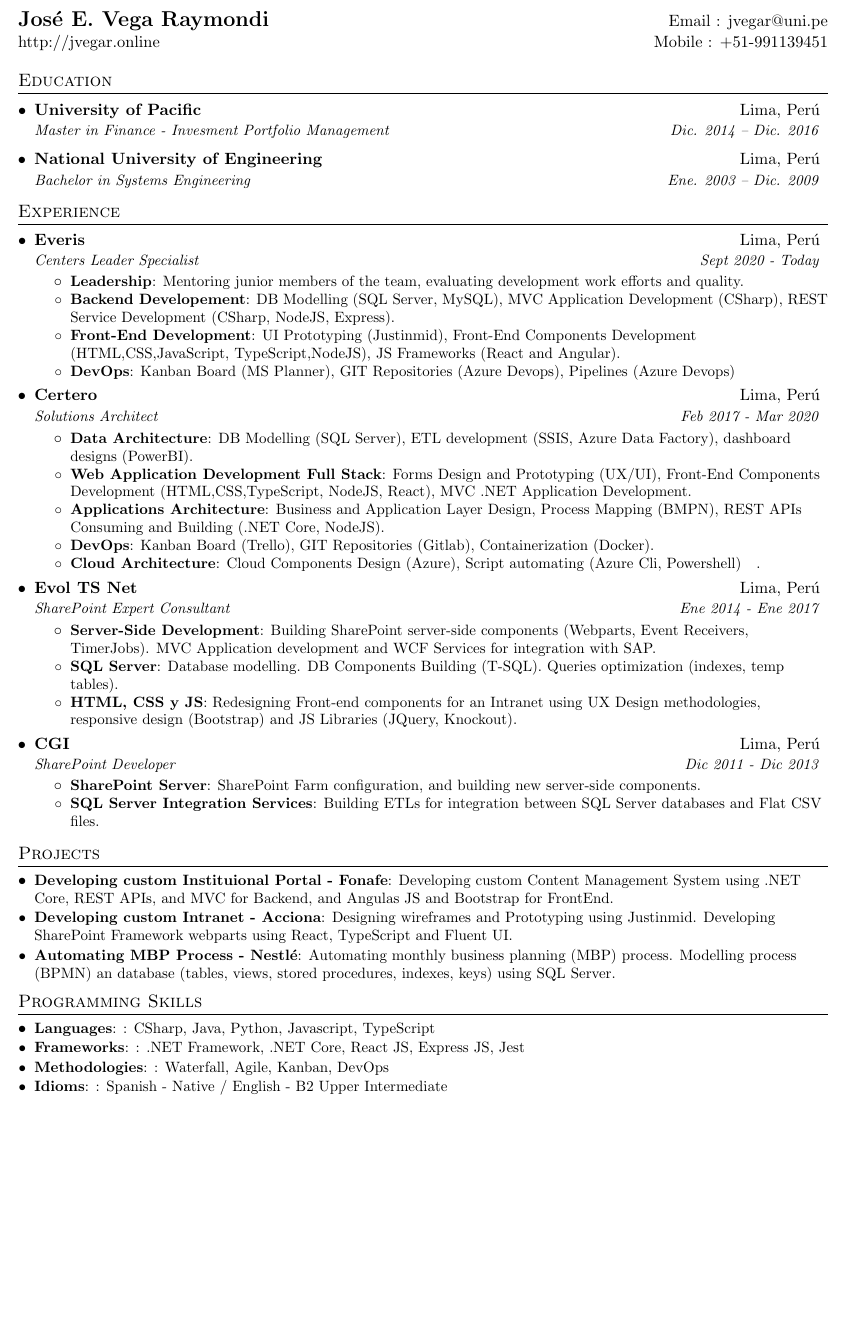
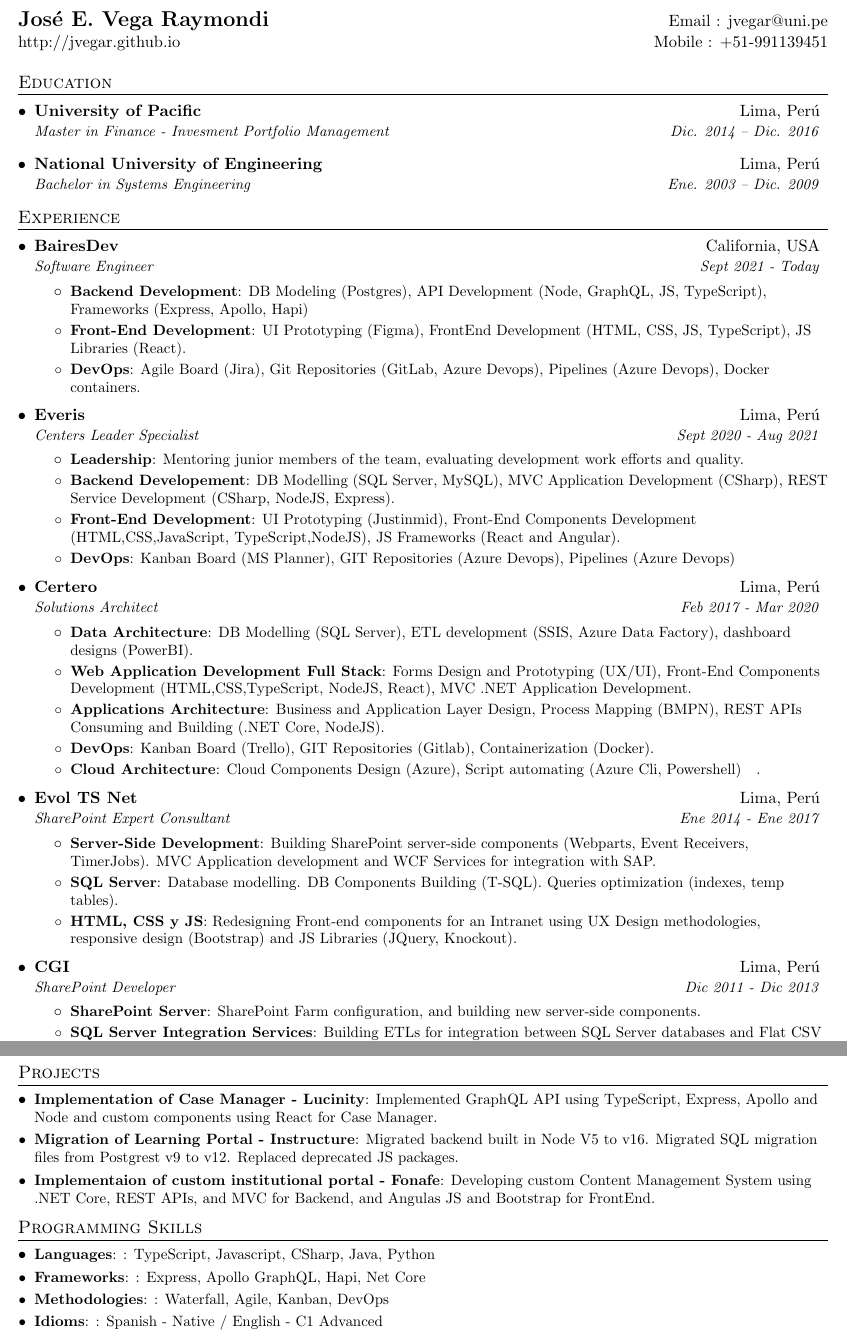
Before and after one commit to jvegar/my-resume, a LaTeX CV (resume-V1/resumev01_eng.tex): part of the page before the commit and two parts of pages 1 and 2 of 2 after it, the two joined at a grey line, cut so that both start at the same text, the shorter picture padded with empty space. Compiled offline with pdfLaTeX.

Commit message:
Updated Projects section

```diff
--- a/ResumeV1/resumev01_eng.tex
+++ b/resume-V1/resumev01_eng.tex
@@ -82,7 +82,7 @@
 %----------HEADING-----------------
 \begin{tabular*}{\textwidth}{l@{\extracolsep{\fill}}r}
   \textbf{\href{http://jvegar.online/}{\Large José E. Vega Raymondi}} & Email : \href{mailto:jvegar@uni.pe}{jvegar@uni.pe}\\
-  \href{http://jvegar.online/}{http://jvegar.online} & Mobile : +51-991139451 \\
+  \href{http://jvegar.github.io/}{http://jvegar.github.io} & Mobile : +51-991139451 \\
 \end{tabular*}
 
 
@@ -103,8 +103,20 @@
   \resumeSubHeadingListStart
 
   \resumeSubheading
+  {BairesDev}{California, USA}
+  {Software Engineer}{Sept 2021 - Today}
+  \resumeItemListStart
+    \resumeItem{Backend Development}
+      {DB Modeling (Postgres), API Development (Node, GraphQL, JS, TypeScript), Frameworks (Express, Apollo, Hapi)}
+    \resumeItem{Front-End Development}
+      {UI Prototyping (Figma), FrontEnd Development (HTML, CSS, JS, TypeScript), JS Libraries (React).}
+    \resumeItem{DevOps}
+      {Agile Board (Jira), Git Repositories (GitLab, Azure Devops), Pipelines (Azure Devops), Docker containers.}
+  \resumeItemListEnd
+
+  \resumeSubheading
   {Everis}{Lima, Perú}
-  {Centers Leader Specialist}{Sept 2020 - Today}
+  {Centers Leader Specialist}{Sept 2020 - Aug 2021}
   \resumeItemListStart
     \resumeItem{Leadership}
       {Mentoring junior members of the team, evaluating development work efforts and quality.}
@@ -181,13 +193,12 @@
 %-----------PROJECTS-----------------
 \section{Projects}
   \resumeSubHeadingListStart
-
-    \resumeSubItem{Developing custom Instituional Portal - Fonafe}
+    \resumeSubItem{Implementation of Case Manager - Lucinity}
+      {Implemented GraphQL API using TypeScript, Express, Apollo and Node and custom components using React for Case Manager.}
+    \resumeSubItem{Migration of Learning Portal - Instructure}
+      {Migrated backend built in Node V5 to v16. Migrated SQL migration files from Postgrest v9 to v12. Replaced deprecated JS packages.}
+    \resumeSubItem{Implementaion of custom institutional portal - Fonafe}
       {Developing custom Content Management System using .NET Core, REST APIs, and MVC for Backend, and Angulas JS and Bootstrap for FrontEnd.}
-    \resumeSubItem{Developing custom Intranet - Acciona}
-      {Designing wireframes and Prototyping using Justinmid. Developing SharePoint Framework webparts using React, TypeScript and Fluent UI.}
-    \resumeSubItem{Automating MBP Process - Nestlé}
-      {Automating monthly business planning (MBP) process. Modelling process (BPMN) an database (tables, views, stored procedures, indexes, keys) using SQL Server.}
   \resumeSubHeadingListEnd
 
 %
@@ -195,10 +206,10 @@
 \section{Programming Skills}
   \resumeSubHeadingListStart
 
-      \resumeSubItem{Languages}{: CSharp, Java, Python, Javascript, TypeScript}
-      \resumeSubItem{Frameworks}{: .NET Framework, .NET Core, React JS, Express JS, Jest}
+      \resumeSubItem{Languages}{: TypeScript, Javascript, CSharp, Java, Python }
+      \resumeSubItem{Frameworks}{: Express, Apollo GraphQL, Hapi, Net Core}
       \resumeSubItem{Methodologies}{: Waterfall, Agile, Kanban, DevOps}
-      \resumeSubItem{Idioms}{: Spanish - Native / English - B2 Upper Intermediate}
+      \resumeSubItem{Idioms}{: Spanish - Native / English - C1 Advanced}
 
   \resumeSubHeadingListEnd
 
```
Also changed, not shown: README.md, resume-V1/resumev01.tex (renamed from ResumeV1/resumev01.tex), resume-V2/res.cls (renamed from ResumeV2/res.cls), resume-V2/resumeV02.tex (renamed from ResumeV2/resumeV02.tex), resume-V3/resumeV03.tex (renamed from ResumeV3/resumeV03.tex), resumev01_eng.pdf (added), 68 other files.
